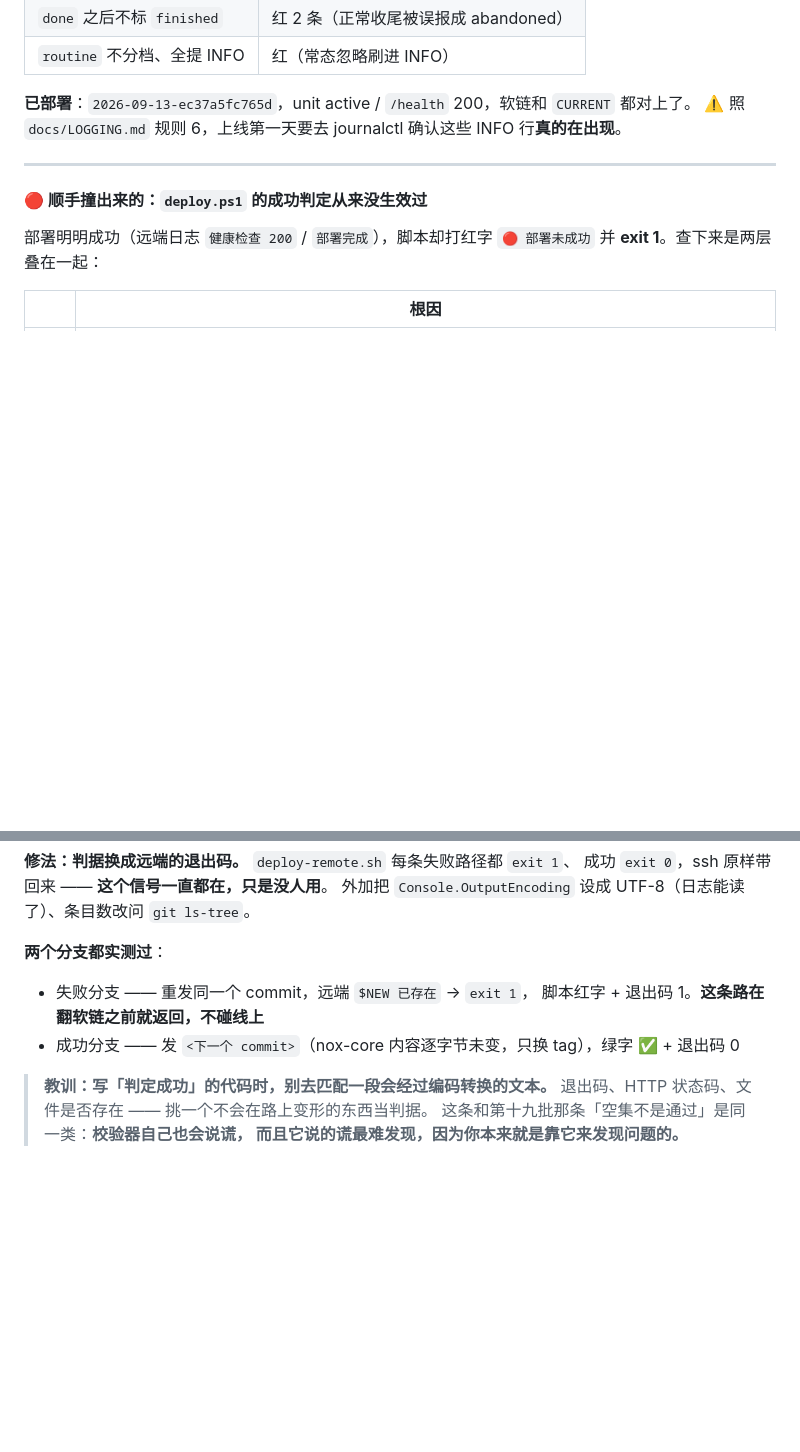
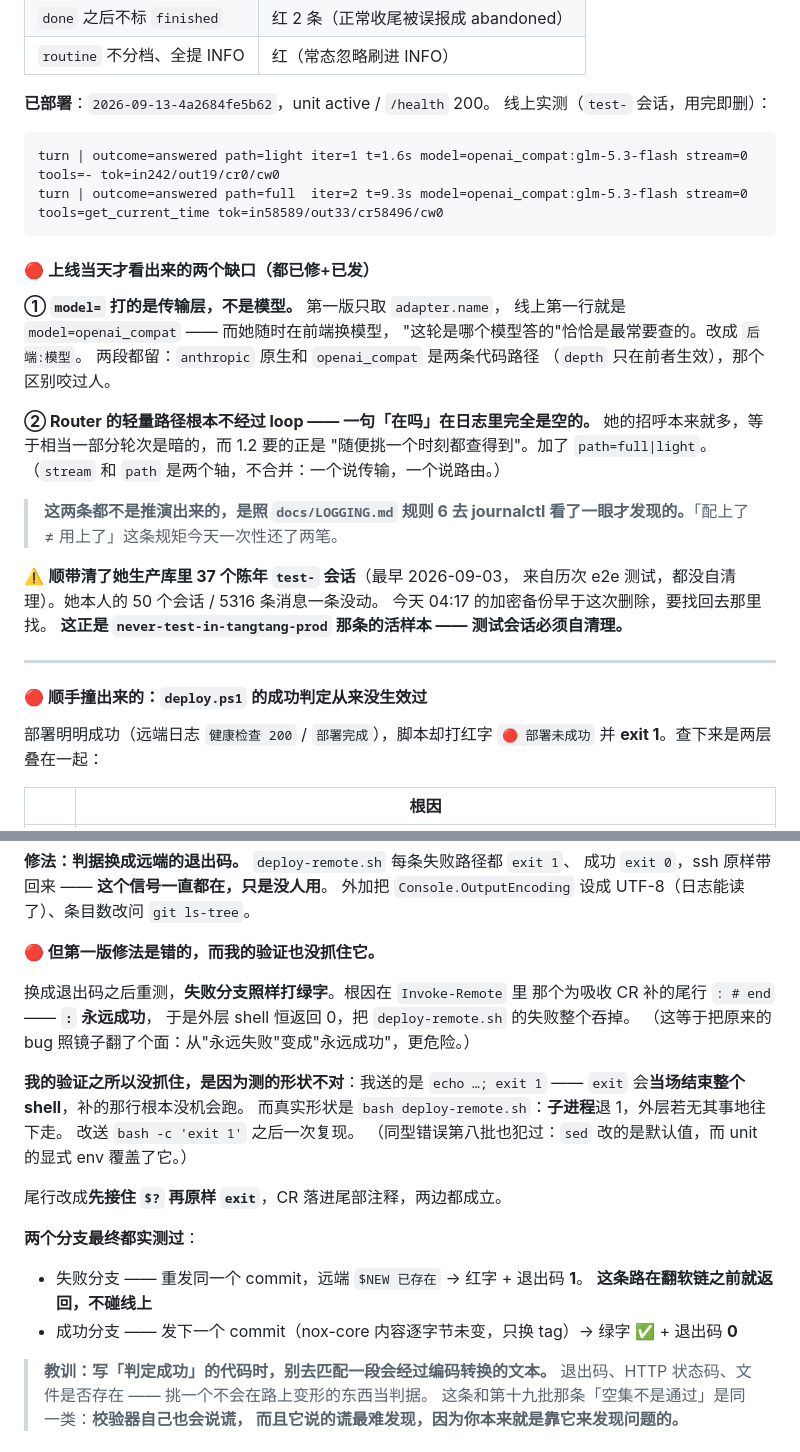
Before and after one commit to Iristt-boop/caelum, a Markdown page: CAELUM-修复排期.md, 2 parts joined by grey strips. Rendered like a GitHub page; blank space fills up the shorter version.

Commit message:
排期：记上线后撞出来的三件事
turn 日志的 model= 打成传输层、轻量路径整条是暗的——两个都是照
LOGGING.md 规则 6 去 journalctl 看了一眼才发现的，不是推演出来的。

deploy.ps1 那条也记全了：第一版修法把"永远失败"翻成了"永远成功"，
而我的验证测的形状不对所以没抓住。

顺带记上清掉的 37 个陈年 test- 会话，和她的数据一条没动。

Co-Authored-By: Claude Opus 5 <noreply@anthropic.com>

````diff
--- a/CAELUM-修复排期.md
+++ b/CAELUM-修复排期.md
@@ -174,8 +174,34 @@ uvicorn 自己那份**故意不跟着降**：DEBUG 下一条 SSE 能刷几百行
 | `done` 之后不标 `finished` | 红 2 条（正常收尾被误报成 abandoned） |
 | `routine` 不分档、全提 INFO | 红（常态忽略刷进 INFO） |
 
-**已部署**：`2026-09-13-ec37a5fc765d`，unit active / `/health` 200，软链和 `CURRENT` 都对上了。
-⚠️ 照 `docs/LOGGING.md` 规则 6，上线第一天要去 journalctl 确认这些 INFO 行**真的在出现**。
+**已部署**：`2026-09-13-4a2684fe5b62`，unit active / `/health` 200。
+线上实测（`test-` 会话，用完即删）：
+
+```
+turn | outcome=answered path=light iter=1 t=1.6s model=openai_compat:glm-5.3-flash stream=0 tools=- tok=in242/out19/cr0/cw0
+turn | outcome=answered path=full  iter=2 t=9.3s model=openai_compat:glm-5.3-flash stream=0 tools=get_current_time tok=in58589/out33/cr58496/cw0
+```
+
+#### 🔴 上线当天才看出来的两个缺口（都已修+已发）
+
+**① `model=` 打的是传输层，不是模型。** 第一版只取 `adapter.name`，
+线上第一行就是 `model=openai_compat` —— 而她随时在前端换模型，
+"这轮是哪个模型答的"恰恰是最常要查的。改成 `后端:模型`。
+两段都留：`anthropic` 原生和 `openai_compat` 是两条代码路径
+（`depth` 只在前者生效），那个区别咬过人。
+
+**② Router 的轻量路径根本不经过 loop —— 一句「在吗」在日志里完全是空的。**
+她的招呼本来就多，等于相当一部分轮次是暗的，而 1.2 要的正是
+"随便挑一个时刻都查得到"。加了 `path=full|light`。
+（`stream` 和 `path` 是两个轴，不合并：一个说传输，一个说路由。）
+
+> **这两条都不是推演出来的，是照 `docs/LOGGING.md` 规则 6 去 journalctl
+> 看了一眼才发现的。**「配上了 ≠ 用上了」这条规矩今天一次性还了两笔。
+
+⚠️ **顺带清了她生产库里 37 个陈年 `test-` 会话**（最早 2026-09-03，
+来自历次 e2e 测试，都没自清理）。她本人的 50 个会话 / 5316 条消息一条没动。
+今天 04:17 的加密备份早于这次删除，要找回去那里找。
+**这正是 `never-test-in-tangtang-prod` 那条的活样本 —— 测试会话必须自清理。**
 
 ---
 
@@ -197,10 +223,25 @@ uvicorn 自己那份**故意不跟着降**：DEBUG 下一条 SSE 能刷几百行
 成功 `exit 0`，ssh 原样带回来 —— **这个信号一直都在，只是没人用**。
 外加把 `Console.OutputEncoding` 设成 UTF-8（日志能读了）、条目数改问 `git ls-tree`。
 
-**两个分支都实测过**：
-- 失败分支 —— 重发同一个 commit，远端 `$NEW 已存在` → `exit 1`，
-  脚本红字 + 退出码 1。**这条路在翻软链之前就返回，不碰线上**
-- 成功分支 —— 发 `<下一个 commit>`（nox-core 内容逐字节未变，只换 tag），绿字 ✅ + 退出码 0
+**🔴 但第一版修法是错的，而我的验证也没抓住它。**
+
+换成退出码之后重测，**失败分支照样打绿字**。根因在 `Invoke-Remote` 里
+那个为吸收 CR 补的尾行 `: # end` —— **`:` 永远成功**，
+于是外层 shell 恒返回 0，把 `deploy-remote.sh` 的失败整个吞掉。
+（这等于把原来的 bug 照镜子翻了个面：从"永远失败"变成"永远成功"，更危险。）
+
+**我的验证之所以没抓住，是因为测的形状不对**：我送的是 `echo …; exit 1` ——
+`exit` 会**当场结束整个 shell**，补的那行根本没机会跑。
+而真实形状是 `bash deploy-remote.sh`：**子进程**退 1，外层若无其事地往下走。
+改送 `bash -c 'exit 1'` 之后一次复现。
+（同型错误第八批也犯过：`sed` 改的是默认值，而 unit 的显式 env 覆盖了它。）
+
+尾行改成**先接住 `$?` 再原样 `exit`**，CR 落进尾部注释，两边都成立。
+
+**两个分支最终都实测过**：
+- 失败分支 —— 重发同一个 commit，远端 `$NEW 已存在` → 红字 + 退出码 **1**。
+  **这条路在翻软链之前就返回，不碰线上**
+- 成功分支 —— 发下一个 commit（nox-core 内容逐字节未变，只换 tag）→ 绿字 ✅ + 退出码 **0**
 
 > **教训：写「判定成功」的代码时，别去匹配一段会经过编码转换的文本。**
 > 退出码、HTTP 状态码、文件是否存在 —— 挑一个不会在路上变形的东西当判据。
````
